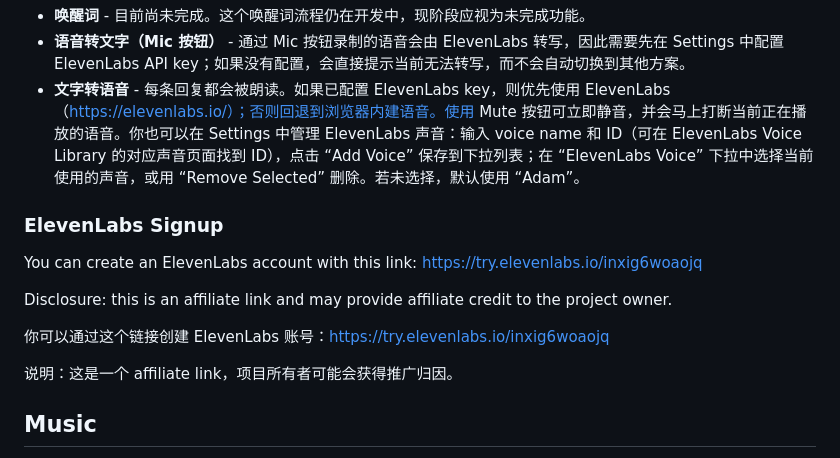
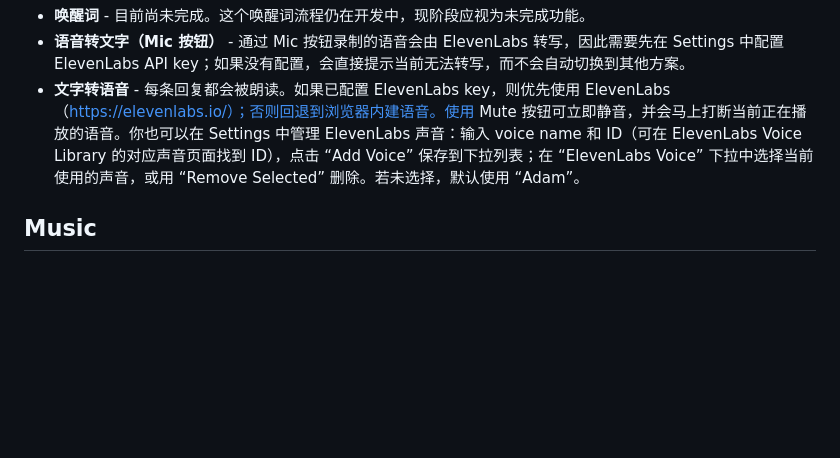
Before and after one commit to threeminutesai/agentic-marvis, a Markdown page: README.md, the part around the change. Drawn GitHub-style; blank space fills up the shorter version.

```diff
--- a/README.md
+++ b/README.md
@@ -76,16 +76,6 @@ Optional, configured in Settings:
 - **唤醒词** - 目前尚未完成。这个唤醒词流程仍在开发中，现阶段应视为未完成功能。
 - **语音转文字（Mic 按钮）** - 通过 Mic 按钮录制的语音会由 ElevenLabs 转写，因此需要先在 Settings 中配置 ElevenLabs API key；如果没有配置，会直接提示当前无法转写，而不会自动切换到其他方案。
 - **文字转语音** - 每条回复都会被朗读。如果已配置 ElevenLabs key，则优先使用 ElevenLabs（https://elevenlabs.io/）；否则回退到浏览器内建语音。使用 Mute 按钮可立即静音，并会马上打断当前正在播放的语音。你也可以在 Settings 中管理 ElevenLabs 声音：输入 voice name 和 ID（可在 ElevenLabs Voice Library 的对应声音页面找到 ID），点击 “Add Voice” 保存到下拉列表；在 “ElevenLabs Voice” 下拉中选择当前使用的声音，或用 “Remove Selected” 删除。若未选择，默认使用 “Adam”。
-
-### ElevenLabs Signup
-
-You can create an ElevenLabs account with this link: https://try.elevenlabs.io/inxig6woaojq
-
-Disclosure: this is an affiliate link and may provide affiliate credit to the project owner.
-
-你可以通过这个链接创建 ElevenLabs 账号：https://try.elevenlabs.io/inxig6woaojq
-
-说明：这是一个 affiliate link，项目所有者可能会获得推广归因。
 
 ## Music
 
```
